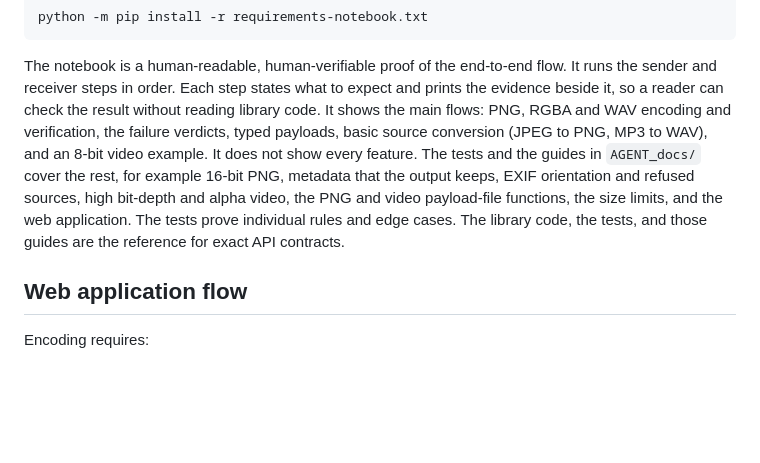
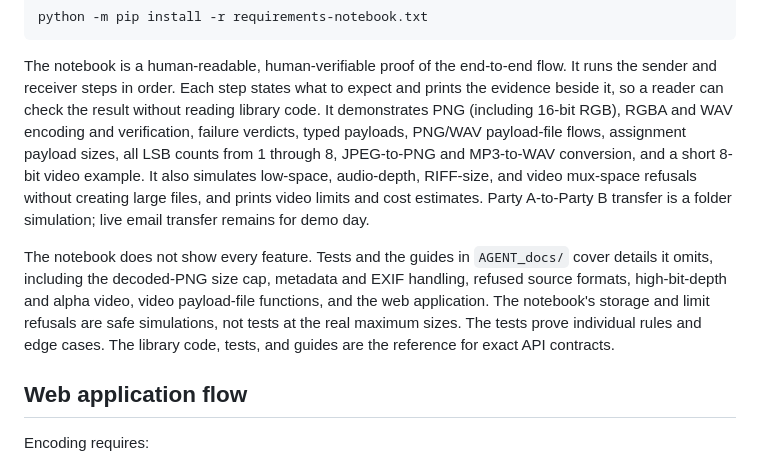
Before and after one commit to alvinto27/INF2005-ACW1, a Markdown page: README.md, the part around the change. GitHub-like rendering; blank space fills up the shorter version.

Commit message:
Describe what the new notebook shows in the README, map, and FR11/FR12 status

```diff
--- a/README.md
+++ b/README.md
@@ -51,16 +51,21 @@ python -m pip install -r requirements-notebook.txt
 The notebook is a human-readable, human-verifiable proof of the end-to-end flow.
 It runs the sender and receiver steps in order. Each step states what to expect
 and prints the evidence beside it, so a reader can check the result without
-reading library code. It shows the main flows: PNG, RGBA
-and WAV encoding and verification, the failure verdicts, typed payloads,
-basic source conversion (JPEG to PNG, MP3 to WAV), and an 8-bit video
-example. It does not show every feature. The tests and the guides in
-`AGENT_docs/` cover the rest, for example 16-bit PNG, metadata that the
-output keeps, EXIF orientation and refused sources, high bit-depth and
-alpha video, the PNG and video payload-file functions, the size limits,
-and the web application. The tests prove individual rules and edge cases. The
-library code, the tests, and those guides are the reference for exact API
-contracts.
+reading library code. It demonstrates PNG (including 16-bit RGB), RGBA and WAV
+encoding and verification, failure verdicts, typed payloads, PNG/WAV payload-file
+flows, assignment payload sizes, all LSB counts from 1 through 8, JPEG-to-PNG and
+MP3-to-WAV conversion, and a short 8-bit video example. It also simulates
+low-space, audio-depth, RIFF-size, and video mux-space refusals without creating
+large files, and prints video limits and cost estimates. Party A-to-Party B
+transfer is a folder simulation; live email transfer remains for demo day.
+
+The notebook does not show every feature. Tests and the guides in `AGENT_docs/`
+cover details it omits, including the decoded-PNG size cap, metadata and EXIF
+handling, refused source formats, high-bit-depth and alpha video, video
+payload-file functions, and the web application. The notebook's storage and
+limit refusals are safe simulations, not tests at the real maximum sizes. The
+tests prove individual rules and edge cases. The library code, tests, and guides
+are the reference for exact API contracts.
 
 ## Web application flow
 
```
Also changed, not shown: AGENT_docs/AGENT_MAP.md (+1 -1 lines), AGENT_docs/WEB-APPLICATION-GUIDE.md (+2 -2 lines).
